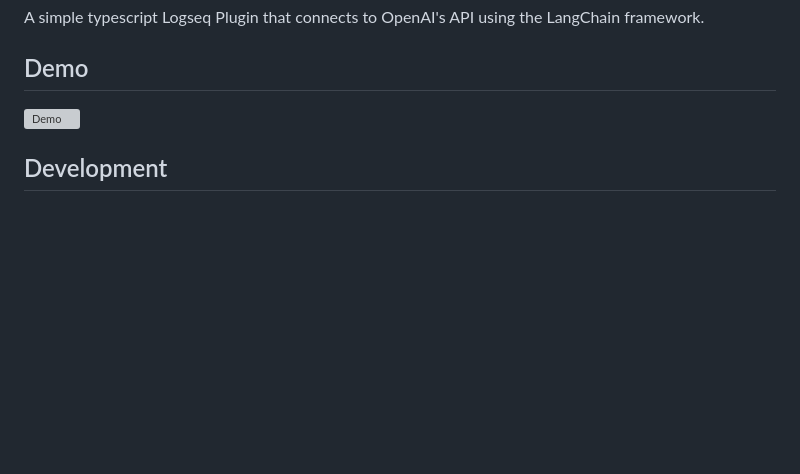
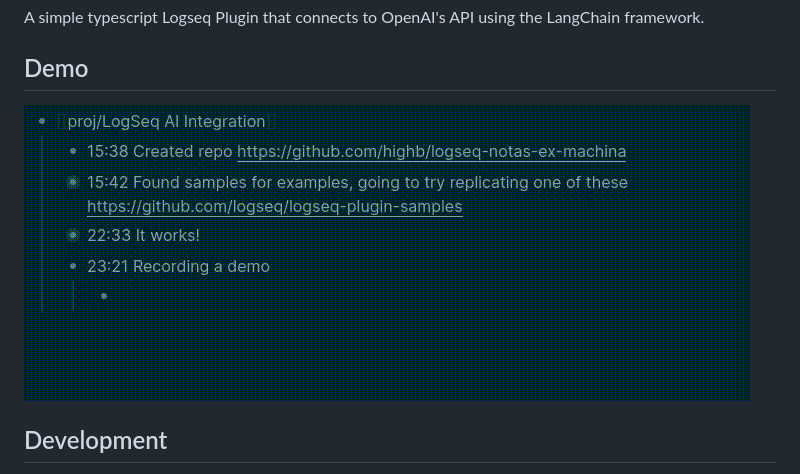
Before and after one commit to highb/logseq-notas-ex-machina, a Markdown page: README.md, the part around the change. Drawn GitHub-style; pictures changed too: demo.gif (added); blank space fills up the shorter version; grey boxes are pictures that could not be loaded.

Commit message:
How about a gif?

```diff
--- a/README.md
+++ b/README.md
@@ -4,7 +4,7 @@ A simple typescript Logseq Plugin that connects to OpenAI's API using the LangCh
 
 ## Demo
 
-![Demo](https://raw.githubusercontent.com/highb/logseq-notas-ex-machina/main/demo.mp4)
+![Demo](https://raw.githubusercontent.com/highb/logseq-notas-ex-machina/main/demo.gif)
 
 ## Development
 
```
